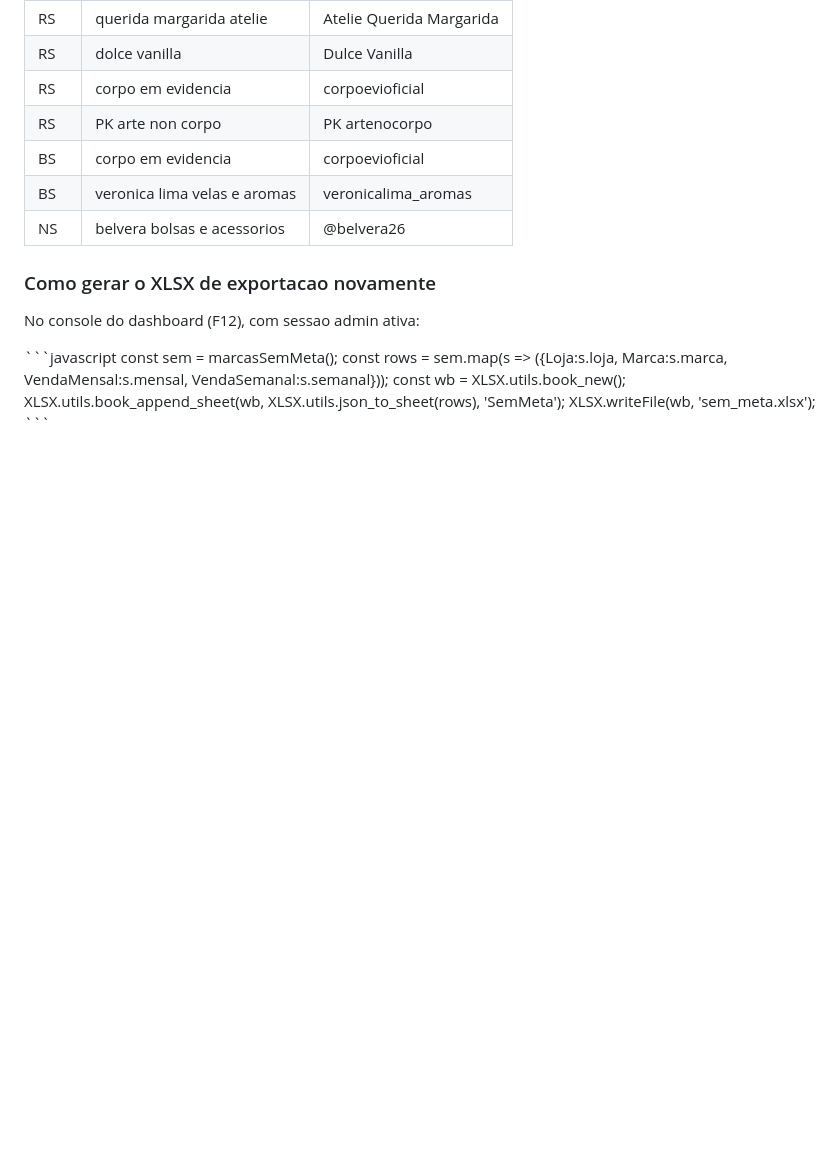
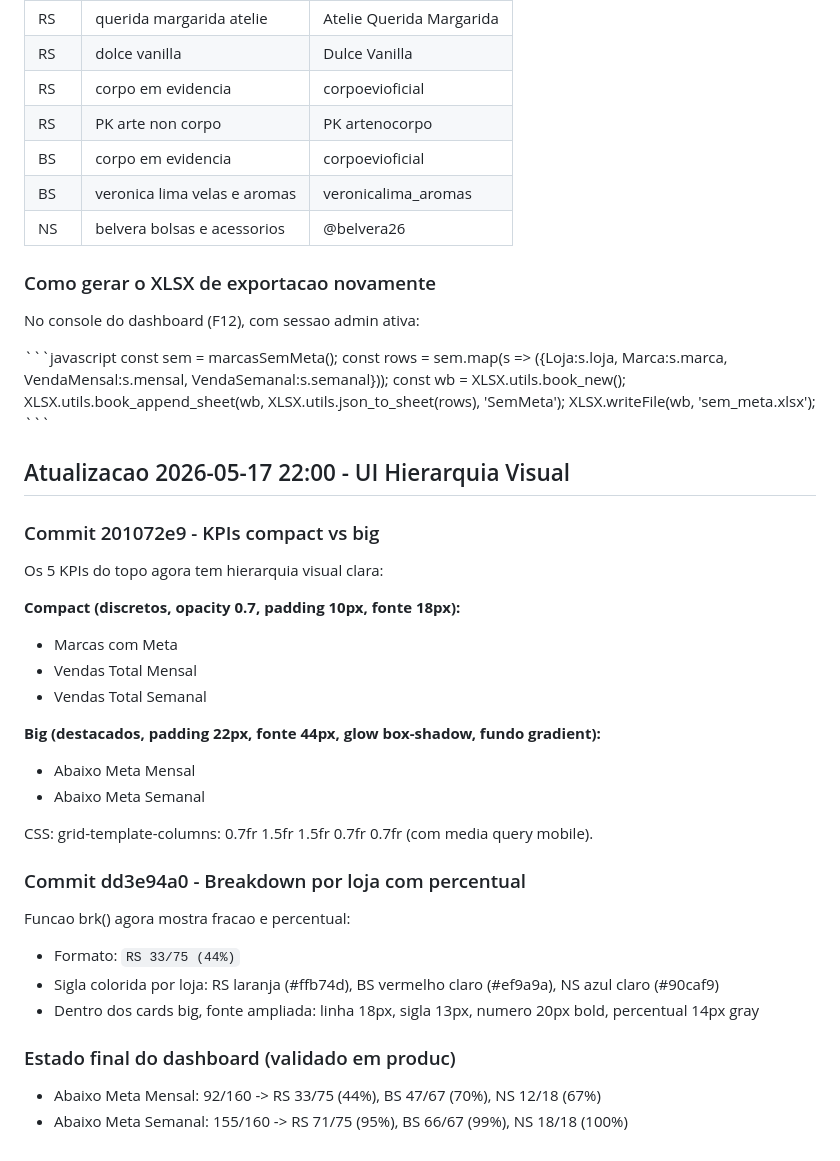
Before and after one commit to leonardochor-hash/relatorio-marcas, a Markdown page: CONTEXTO.md, the part around the change. Rendered like a GitHub page; blank space fills up the shorter version.

Commit message:
docs: CONTEXTO atualizado com hierarquia visual de KPIs e breakdown percentual

```diff
--- a/CONTEXTO.md
+++ b/CONTEXTO.md
@@ -142,3 +142,32 @@ const wb = XLSX.utils.book_new();
 XLSX.utils.book_append_sheet(wb, XLSX.utils.json_to_sheet(rows), 'SemMeta');
 XLSX.writeFile(wb, 'sem_meta.xlsx');
 \`\`\`
+
+## Atualizacao 2026-05-17 22:00 - UI Hierarquia Visual
+
+### Commit 201072e9 - KPIs compact vs big
+
+Os 5 KPIs do topo agora tem hierarquia visual clara:
+
+**Compact (discretos, opacity 0.7, padding 10px, fonte 18px):**
+- Marcas com Meta
+- Vendas Total Mensal
+- Vendas Total Semanal
+
+**Big (destacados, padding 22px, fonte 44px, glow box-shadow, fundo gradient):**
+- Abaixo Meta Mensal
+- Abaixo Meta Semanal
+
+CSS: grid-template-columns: 0.7fr 1.5fr 1.5fr 0.7fr 0.7fr (com media query mobile).
+
+### Commit dd3e94a0 - Breakdown por loja com percentual
+
+Funcao brk() agora mostra fracao e percentual:
+- Formato: `RS 33/75 (44%)`
+- Sigla colorida por loja: RS laranja (#ffb74d), BS vermelho claro (#ef9a9a), NS azul claro (#90caf9)
+- Dentro dos cards big, fonte ampliada: linha 18px, sigla 13px, numero 20px bold, percentual 14px gray
+
+### Estado final do dashboard (validado em produc)
+
+- Abaixo Meta Mensal: 92/160 -> RS 33/75 (44%), BS 47/67 (70%), NS 12/18 (67%)
+- Abaixo Meta Semanal: 155/160 -> RS 71/75 (95%), BS 66/67 (99%), NS 18/18 (100%)
```
